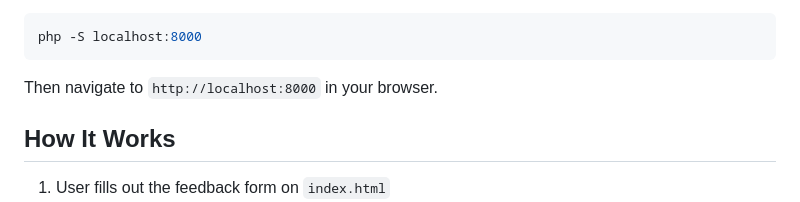
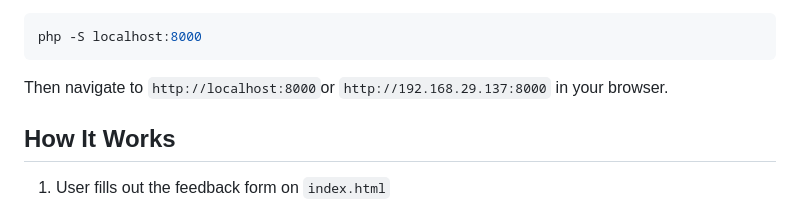
Before and after one commit to codebyket/haunted-feedback-form, a Markdown page: README.md, the part around the change. Rendered like a GitHub page.

````diff
--- a/README.md
+++ b/README.md
@@ -47,7 +47,7 @@ npx http-server
 php -S localhost:8000
 ```
 
-Then navigate to `http://localhost:8000` in your browser.
+Then navigate to `http://localhost:8000`or `http://192.168.29.137:8000`  in your browser.
 
 ## How It Works
 
````
